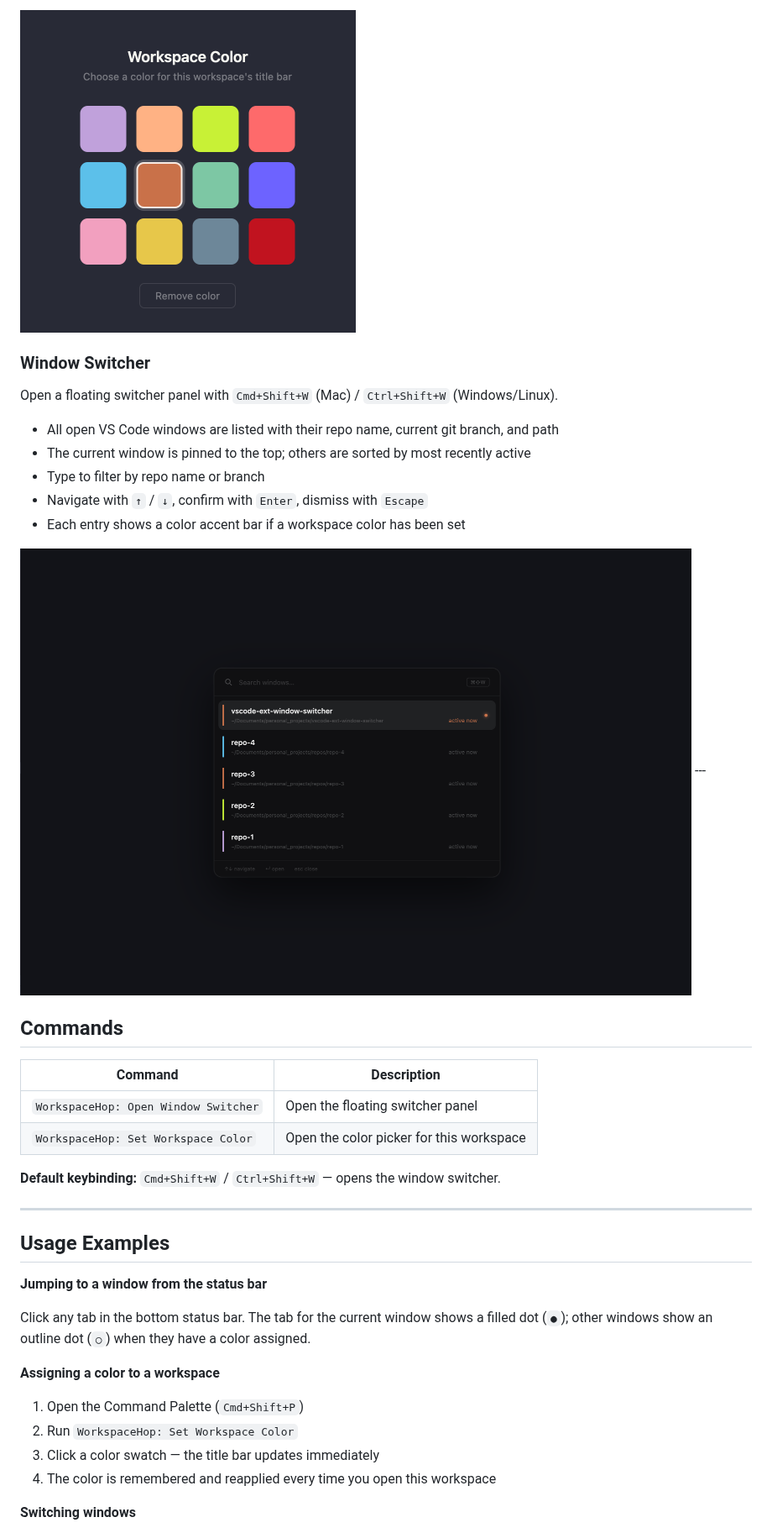
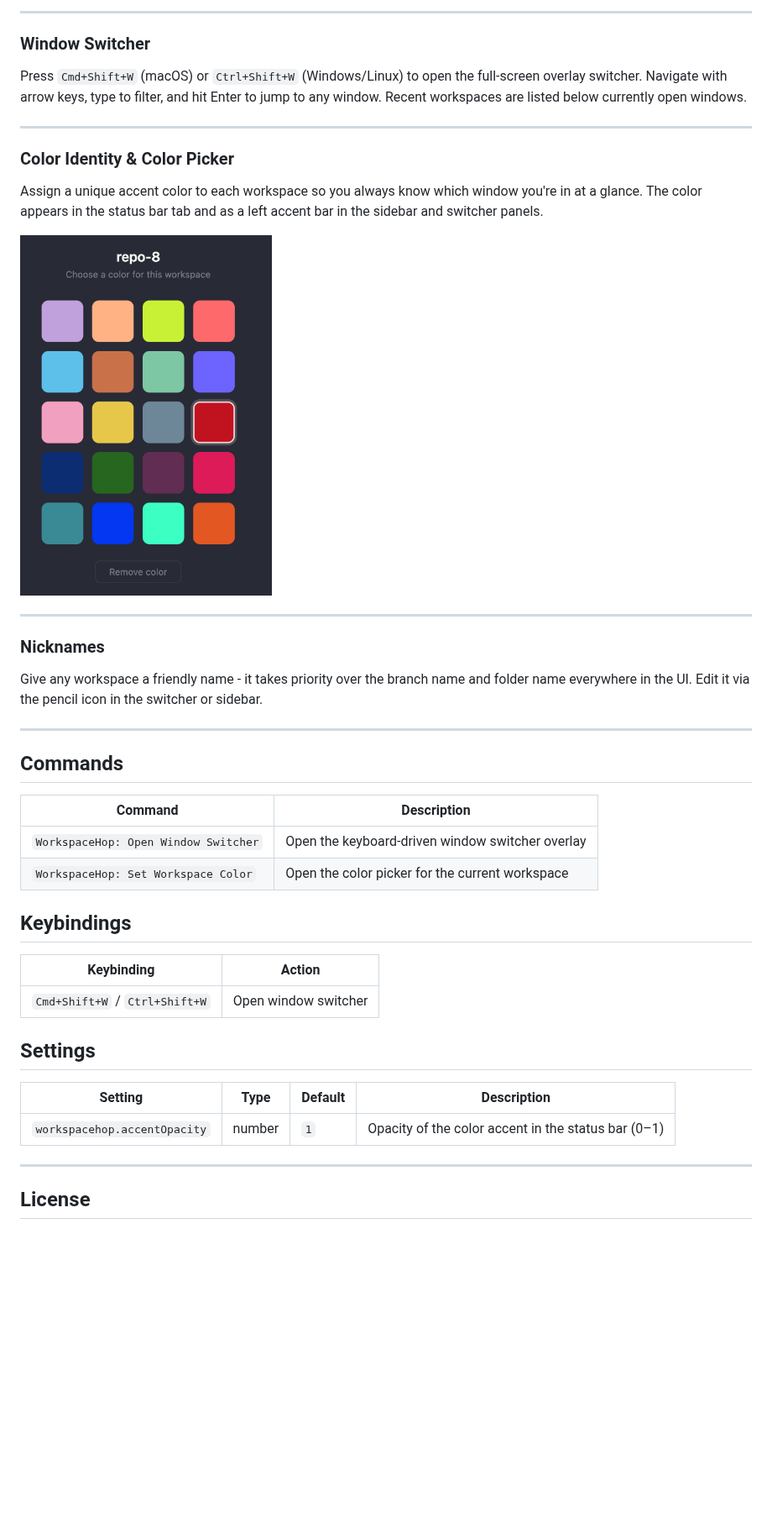
Before and after one commit to GagoM/vs-code-ext-workspace-hop, a Markdown page: README.md, the part around one of its changes. Shown at 84% size. Rendered like a GitHub page; pictures changed too: images/color-picker.png, images/switcher-overlay.png (deleted); blank space fills up the shorter version.

```diff
--- a/README.md
+++ b/README.md
@@ -32,44 +28,48 @@ Assign a persistent color to any workspace via the command palette: **WorkspaceH
 
-<img src="images/color-picker.png" alt="Color picker" width="400px">
+---
 
 ### Window Switcher
 
-Open a floating switcher panel with `Cmd+Shift+W` (Mac) / `Ctrl+Shift+W` (Windows/Linux).
+Press `Cmd+Shift+W` (macOS) or `Ctrl+Shift+W` (Windows/Linux) to open the full-screen overlay switcher. Navigate with arrow keys, type to filter, and hit Enter to jump to any window. Recent workspaces are listed below currently open windows.
 
-- All open VS Code windows are listed with their repo name, current git branch, and path
-- The current window is pinned to the top; others are sorted by most recently active
-- Type to filter by repo name or branch
-- Navigate with `↑` / `↓`, confirm with `Enter`, dismiss with `Escape`
-- Each entry shows a color accent bar if a workspace color has been set
+<!-- ![Opening the switcher with keyboard shortcut, filtering, and selecting a window](images/tabs-switching.gif) -->
 
-<img src="images/switcher-overlay.png" alt="Window switcher demo" width="800px">
+---
+
+### Color Identity & Color Picker
+
+Assign a unique accent color to each workspace so you always know which window you're in at a glance. The color appears in the status bar tab and as a left accent bar in the sidebar and switcher panels.
+
+<img src="images/color-picker.png" width="300" />
+
+---
+
+### Nicknames
+
+Give any workspace a friendly name - it takes priority over the branch name and folder name everywhere in the UI. Edit it via the pencil icon in the switcher or sidebar.
+
 ---
 
 ## Commands
 
 | Command | Description |
 |---|---|
-| `WorkspaceHop: Open Window Switcher` | Open the floating switcher panel |
-| `WorkspaceHop: Set Workspace Color` | Open the color picker for this workspace |
+| `WorkspaceHop: Open Window Switcher` | Open the keyboard-driven window switcher overlay |
+| `WorkspaceHop: Set Workspace Color` | Open the color picker for the current workspace |
 
-**Default keybinding:** `Cmd+Shift+W` / `Ctrl+Shift+W` — opens the window switcher.
+## Keybindings
+
+| Keybinding | Action |
+|---|---|
+| `Cmd+Shift+W` / `Ctrl+Shift+W` | Open window switcher |
+
+## Settings
+
+| Setting | Type | Default | Description |
+|---|---|---|---|
+| `workspacehop.accentOpacity` | number | `1` | Opacity of the color accent in the status bar (0–1) |
 
 ---
 
-## Usage Examples
+## License
 
-**Jumping to a window from the status bar**
-
-Click any tab in the bottom status bar. The tab for the current window shows a filled dot (`●`); other windows show an outline dot (`○`) when they have a color assigned.
-
-
-**Assigning a color to a workspace**
-
-1. Open the Command Palette (`Cmd+Shift+P`)
-2. Run `WorkspaceHop: Set Workspace Color`
-3. Click a color swatch — the title bar updates immediately
-4. The color is remembered and reapplied every time you open this workspace
-
-
-**Switching windows**
-
```
Also changed, not shown: other parts of README.md (+13 -61 lines), .claude/commands/rebuild.md (added, +15 -0 lines), images/window-switching.gif (deleted), 14 other files.
